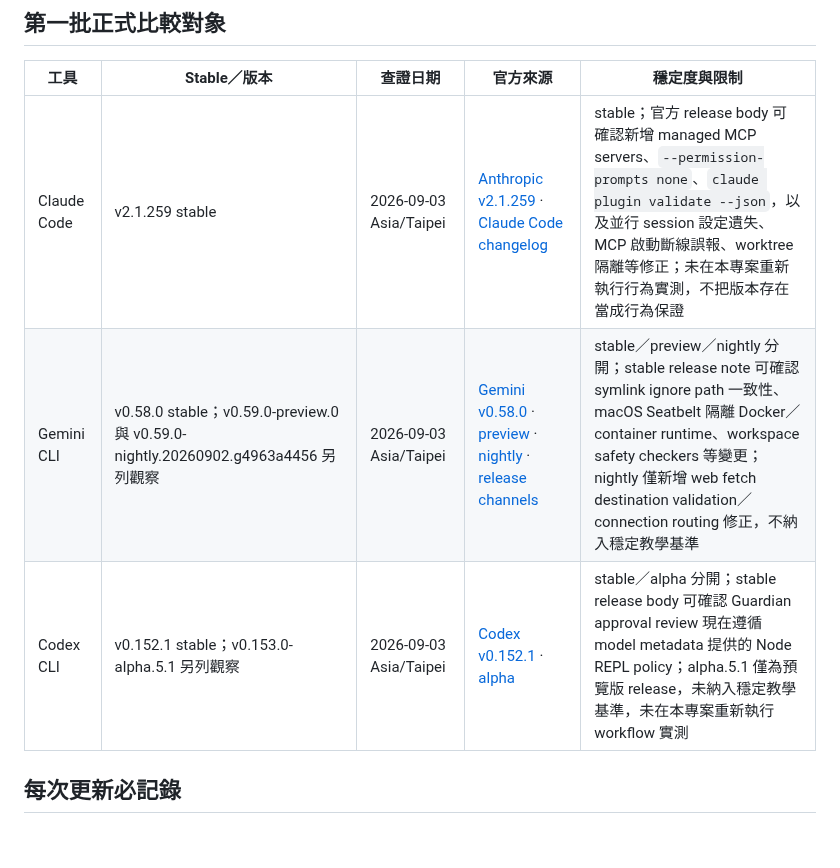
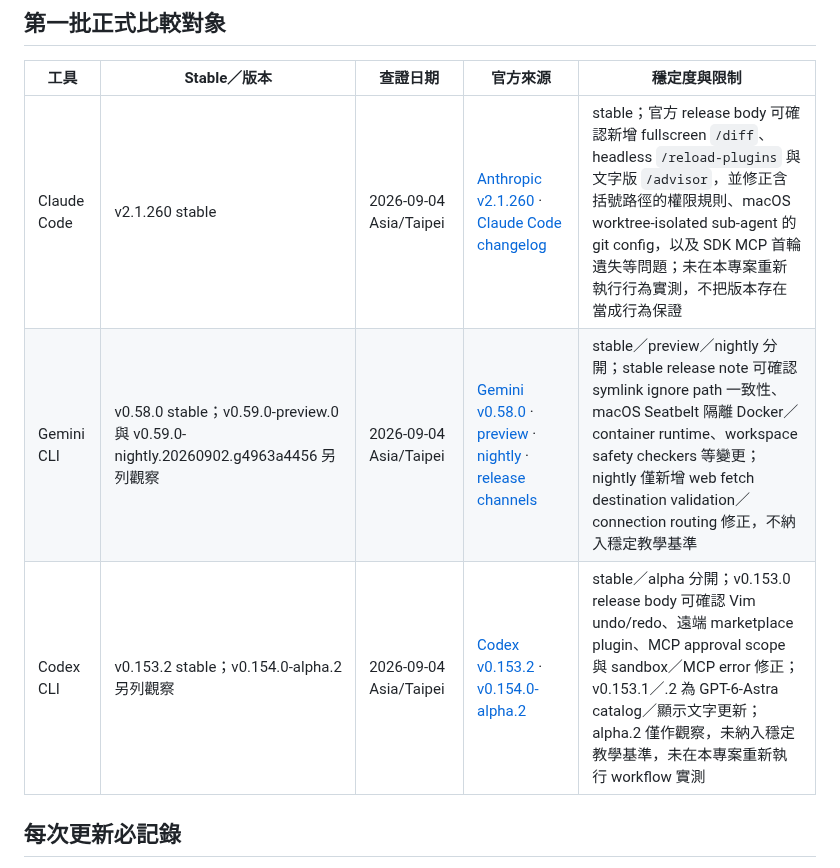
Before and after one commit to vincent8910/ai_coding_knowledge, a Markdown page: TOOL-VERSION-TRACKING.md, the part around the change. Rendered like a GitHub page; blank space fills up the shorter version.

Commit message:
docs: refresh tool release tracking

```diff
--- a/TOOL-VERSION-TRACKING.md
+++ b/TOOL-VERSION-TRACKING.md
@@ -6,9 +6,9 @@
 
 | 工具 | Stable／版本 | 查證日期 | 官方來源 | 穩定度與限制 |
 |---|---|---|---|---|
-| Claude Code | v2.1.259 stable | 2026-09-03 Asia/Taipei | [Anthropic v2.1.259](https://github.com/anthropics/claude-code/releases/tag/v2.1.259) · [Claude Code changelog](https://code.claude.com/docs/en/changelog) | stable；官方 release body 可確認新增 managed MCP servers、`--permission-prompts none`、`claude plugin validate --json`，以及並行 session 設定遺失、MCP 啟動斷線誤報、worktree 隔離等修正；未在本專案重新執行行為實測，不把版本存在當成行為保證 |
-| Gemini CLI | v0.58.0 stable；v0.59.0-preview.0 與 v0.59.0-nightly.20260902.g4963a4456 另列觀察 | 2026-09-03 Asia/Taipei | [Gemini v0.58.0](https://github.com/google-gemini/gemini-cli/releases/tag/v0.58.0) · [preview](https://github.com/google-gemini/gemini-cli/releases/tag/v0.59.0-preview.0) · [nightly](https://github.com/google-gemini/gemini-cli/releases/tag/v0.59.0-nightly.20260902.g4963a4456) · [release channels](https://github.com/google-gemini/gemini-cli#release-channels) | stable／preview／nightly 分開；stable release note 可確認 symlink ignore path 一致性、macOS Seatbelt 隔離 Docker／container runtime、workspace safety checkers 等變更；nightly 僅新增 web fetch destination validation／connection routing 修正，不納入穩定教學基準 |
-| Codex CLI | v0.152.1 stable；v0.153.0-alpha.5.1 另列觀察 | 2026-09-03 Asia/Taipei | [Codex v0.152.1](https://github.com/openai/codex/releases/tag/rust-v0.152.1) · [alpha](https://github.com/openai/codex/releases/tag/rust-v0.153.0-alpha.5.1) | stable／alpha 分開；stable release body 可確認 Guardian approval review 現在遵循 model metadata 提供的 Node REPL policy；alpha.5.1 僅為預覽版 release，未納入穩定教學基準，未在本專案重新執行 workflow 實測 |
+| Claude Code | v2.1.260 stable | 2026-09-04 Asia/Taipei | [Anthropic v2.1.260](https://github.com/anthropics/claude-code/releases/tag/v2.1.260) · [Claude Code changelog](https://code.claude.com/docs/en/changelog) | stable；官方 release body 可確認新增 fullscreen `/diff`、headless `/reload-plugins` 與文字版 `/advisor`，並修正含括號路徑的權限規則、macOS worktree-isolated sub-agent 的 git config，以及 SDK MCP 首輪遺失等問題；未在本專案重新執行行為實測，不把版本存在當成行為保證 |
+| Gemini CLI | v0.58.0 stable；v0.59.0-preview.0 與 v0.59.0-nightly.20260902.g4963a4456 另列觀察 | 2026-09-04 Asia/Taipei | [Gemini v0.58.0](https://github.com/google-gemini/gemini-cli/releases/tag/v0.58.0) · [preview](https://github.com/google-gemini/gemini-cli/releases/tag/v0.59.0-preview.0) · [nightly](https://github.com/google-gemini/gemini-cli/releases/tag/v0.59.0-nightly.20260902.g4963a4456) · [release channels](https://github.com/google-gemini/gemini-cli#release-channels) | stable／preview／nightly 分開；stable release note 可確認 symlink ignore path 一致性、macOS Seatbelt 隔離 Docker／container runtime、workspace safety checkers 等變更；nightly 僅新增 web fetch destination validation／connection routing 修正，不納入穩定教學基準 |
+| Codex CLI | v0.153.2 stable；v0.154.0-alpha.2 另列觀察 | 2026-09-04 Asia/Taipei | [Codex v0.153.2](https://github.com/openai/codex/releases/tag/rust-v0.153.2) · [v0.154.0-alpha.2](https://github.com/openai/codex/releases/tag/rust-v0.154.0-alpha.2) | stable／alpha 分開；v0.153.0 release body 可確認 Vim undo/redo、遠端 marketplace plugin、MCP approval scope 與 sandbox／MCP error 修正；v0.153.1／.2 為 GPT-6-Astra catalog／顯示文字更新；alpha.2 僅作觀察，未納入穩定教學基準，未在本專案重新執行 workflow 實測 |
 
 ## 每次更新必記錄
 
```
